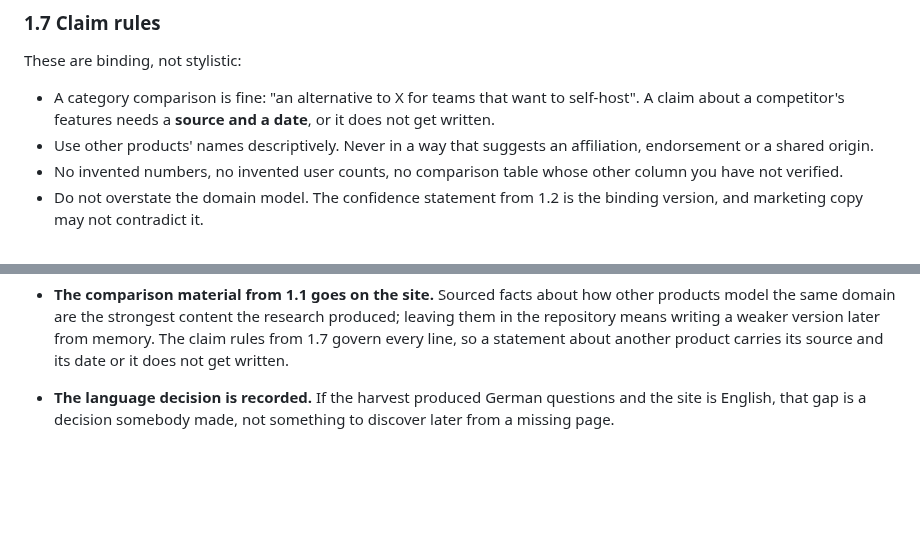
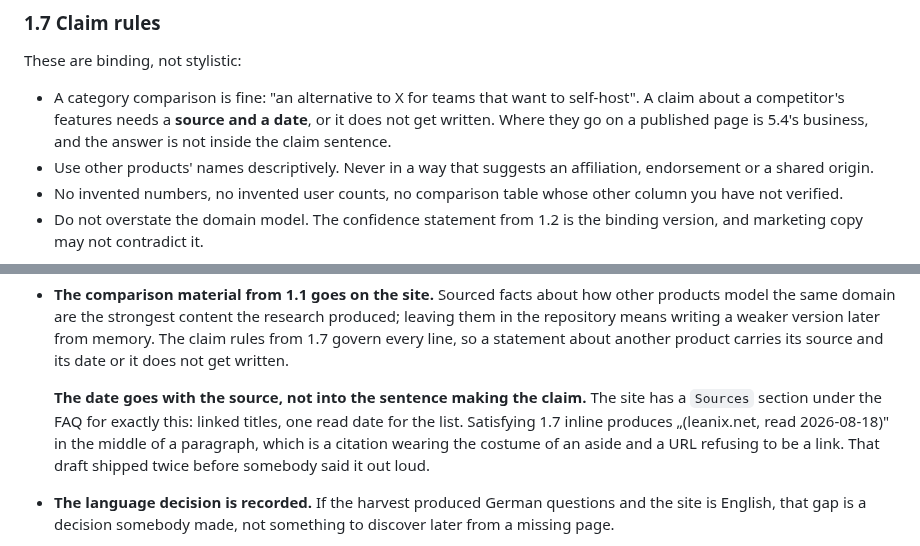
Before and after one commit to dermellor/ganttry, a Markdown page: docs/plugin-playbook.md, 2 parts joined by grey strips. GitHub-like rendering; blank space fills up the shorter version.

```diff
--- a/docs/plugin-playbook.md
+++ b/docs/plugin-playbook.md
@@ -212,7 +212,8 @@ These are binding, not stylistic:
 
 - A category comparison is fine: "an alternative to X for teams that want to
   self-host". A claim about a competitor's features needs a **source and a date**,
-  or it does not get written.
+  or it does not get written. Where they go on a published page is 5.4's business,
+  and the answer is not inside the claim sentence.
 - Use other products' names descriptively. Never in a way that suggests an
   affiliation, endorsement or a shared origin.
 - No invented numbers, no invented user counts, no comparison table whose other
@@ -573,6 +594,12 @@ wrong:
   leaving them in the repository means writing a weaker version later from memory. The
   claim rules from 1.7 govern every line, so a statement about another product carries
   its source and its date or it does not get written.
+
+  **The date goes with the source, not into the sentence making the claim.** The site
+  has a `Sources` section under the FAQ for exactly this: linked titles, one read date
+  for the list. Satisfying 1.7 inline produces „(leanix.net, read 2026-08-18)" in the
+  middle of a paragraph, which is a citation wearing the costume of an aside and a URL
+  refusing to be a link. That draft shipped twice before somebody said it out loud.
 - **The language decision is recorded.** If the harvest produced German questions and
   the site is English, that gap is a decision somebody made, not something to discover
   later from a missing page.
```
Also changed, not shown: other parts of docs/plugin-playbook.md (+26 -6 lines).
